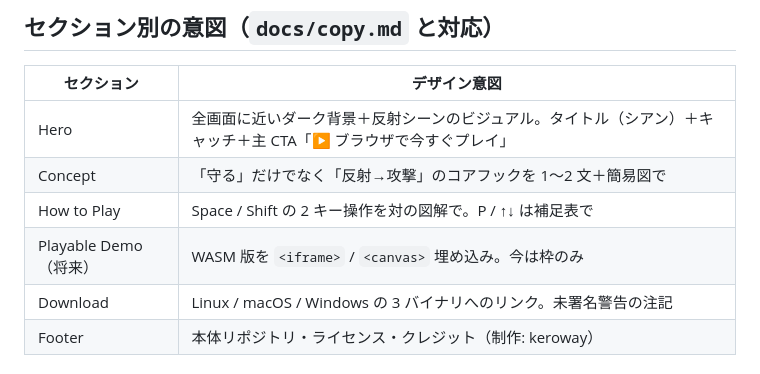
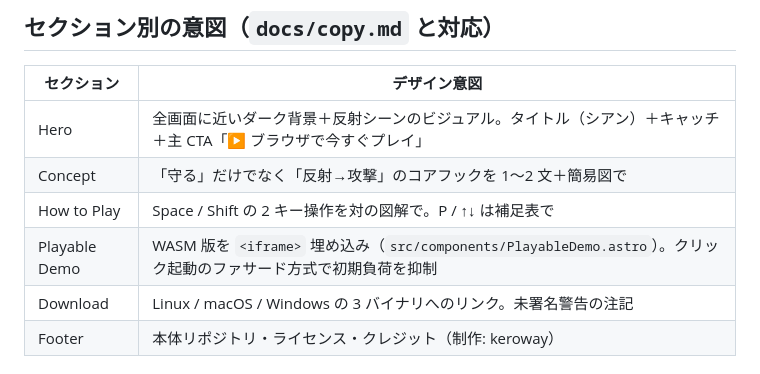
Before and after one commit to keroway/reflectorbit-lp, a Markdown page: docs/design.md, the part around the change. Rendered like a GitHub page.

```diff
--- a/docs/design.md
+++ b/docs/design.md
@@ -48,7 +48,7 @@ LP のデザイン検討の土台。配色は **ゲーム本体 [REFLECTORBIT](h
 | Hero | 全画面に近いダーク背景＋反射シーンのビジュアル。タイトル（シアン）＋キャッチ＋主 CTA「▶ ブラウザで今すぐプレイ」 |
 | Concept | 「守る」だけでなく「反射→攻撃」のコアフックを 1〜2 文＋簡易図で |
 | How to Play | Space / Shift の 2 キー操作を対の図解で。P / ↑↓ は補足表で |
-| Playable Demo（将来） | WASM 版を `<iframe>` / `<canvas>` 埋め込み。今は枠のみ |
+| Playable Demo | WASM 版を `<iframe>` 埋め込み（`src/components/PlayableDemo.astro`）。クリック起動のファサード方式で初期負荷を抑制 |
 | Download | Linux / macOS / Windows の 3 バイナリへのリンク。未署名警告の注記 |
 | Footer | 本体リポジトリ・ライセンス・クレジット（制作: keroway） |
 
```
Also changed, not shown: CLAUDE.md (+6 -4 lines), README.md (+2 -2 lines).
